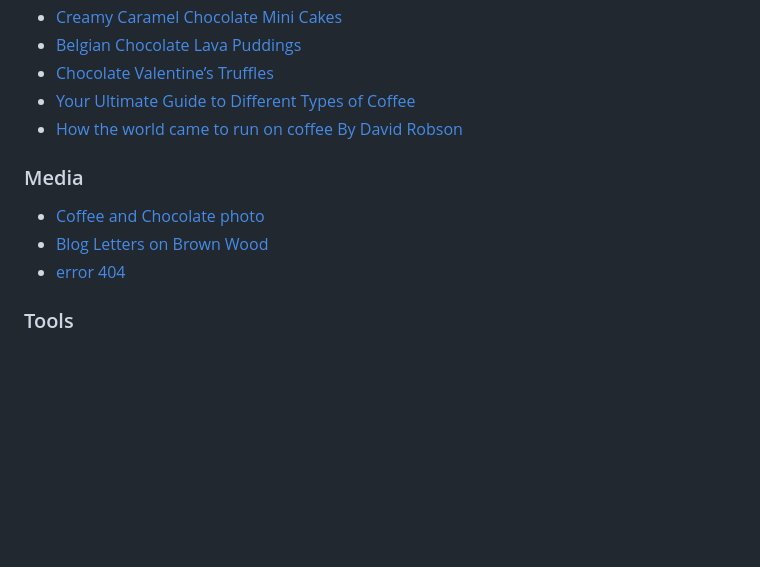
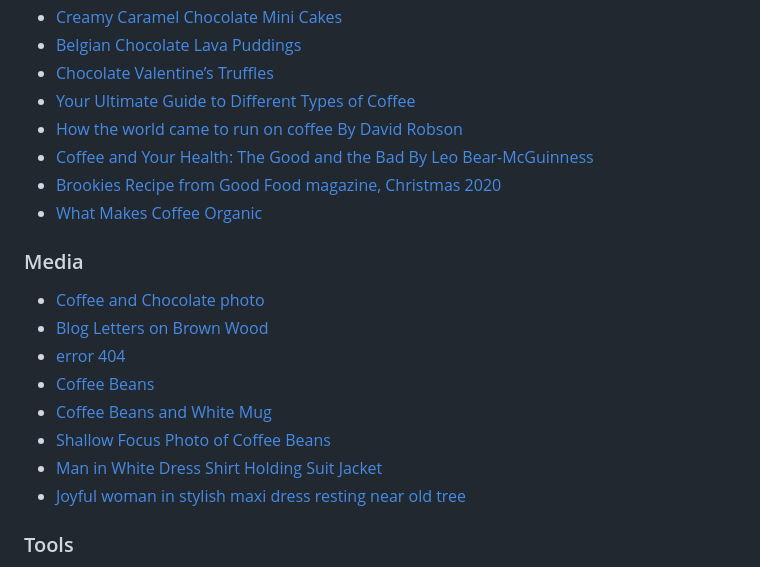
Before and after one commit to VL-ocean/coffee-choco-prj, a Markdown page: README.md, the part around the change. Rendered like a GitHub page; blank space fills up the shorter version.

Commit message:
Update credits section

```diff
--- a/README.md
+++ b/README.md
@@ -498,12 +498,20 @@ Forking the **GitHub** repository allows you to create a duplicate of a local re
 - [Chocolate Valentine’s Truffles](https://lilyobriens.ie/blog/post/chocolate-valentine%E2%80%99s-truffles-2023)
 - [Your Ultimate Guide to Different Types of Coffee](https://www.tasteofhome.com/article/types-of-coffee/)
 - [How the world came to run on coffee By David Robson](https://www.bbc.com/future/bespoke/made-on-earth/how-the-world-came-to-run-on-coffee/)
+- [Coffee and Your Health: The Good and the Bad By Leo Bear-McGuinness](https://www.technologynetworks.com/applied-sciences/articles/coffee-and-your-health-the-good-and-the-bad-384404)
+- [Brookies Recipe from Good Food magazine, Christmas 2020](https://www.bbcgoodfood.com/recipes/brookies)
+- [What Makes Coffee Organic](https://coffee.org/blogs/news/what-makes-coffee-organic-1)
 
 ### Media
 
 - [Coffee and Chocolate photo](https://www.pexels.com/photo/white-printer-paper-on-brown-textile-10254303/)
 - [Blog Letters on Brown Wood](https://www.pexels.com/photo/blog-letters-on-brown-wood-262508/)
 - [error 404](https://www.pexels.com/photo/error-404-27968632/)
+- [Coffee Beans](https://www.pexels.com/photo/coffee-beans-1695052/)
+- [Coffee Beans and White Mug](https://www.pexels.com/photo/coffee-beans-and-white-mug-606545/)
+- [Shallow Focus Photo of Coffee Beans](https://www.pexels.com/photo/shallow-focus-photo-of-coffee-beans-894695/)
+- [Man in White Dress Shirt Holding Suit Jacket](https://www.pexels.com/photo/man-in-white-dress-shirt-holding-suit-jacket-1043474/)
+- [Joyful woman in stylish maxi dress resting near old tree](https://www.pexels.com/photo/joyful-woman-in-stylish-maxi-dress-resting-near-old-tree-5121620/)
 
 ### Tools
 
```
